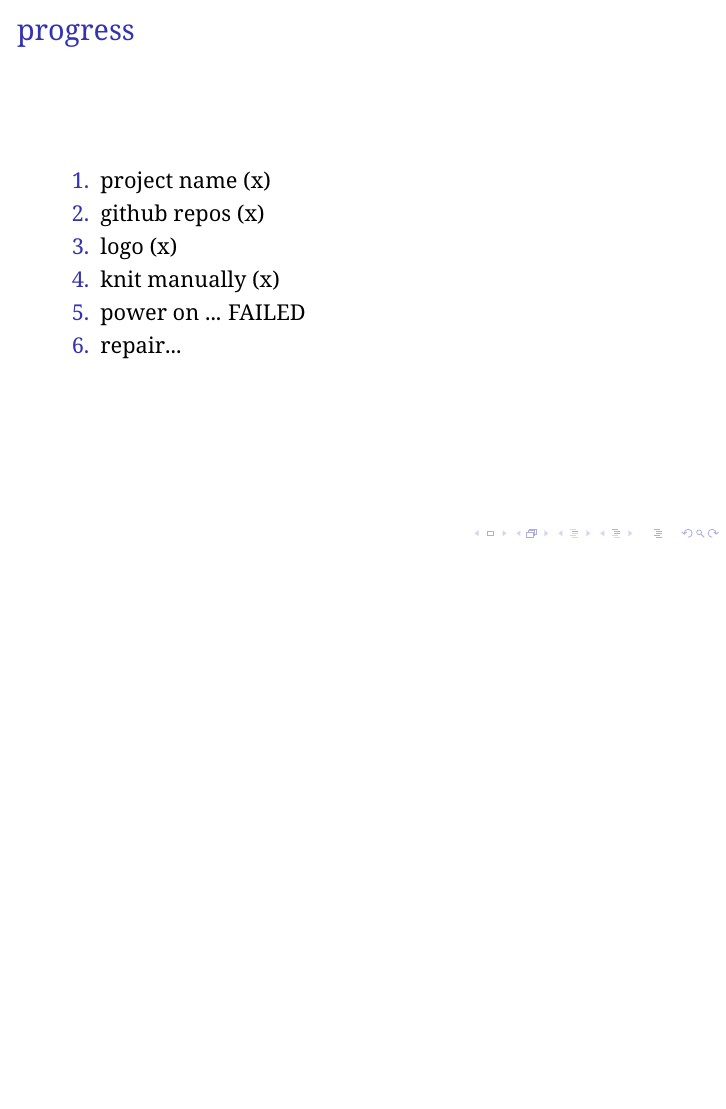
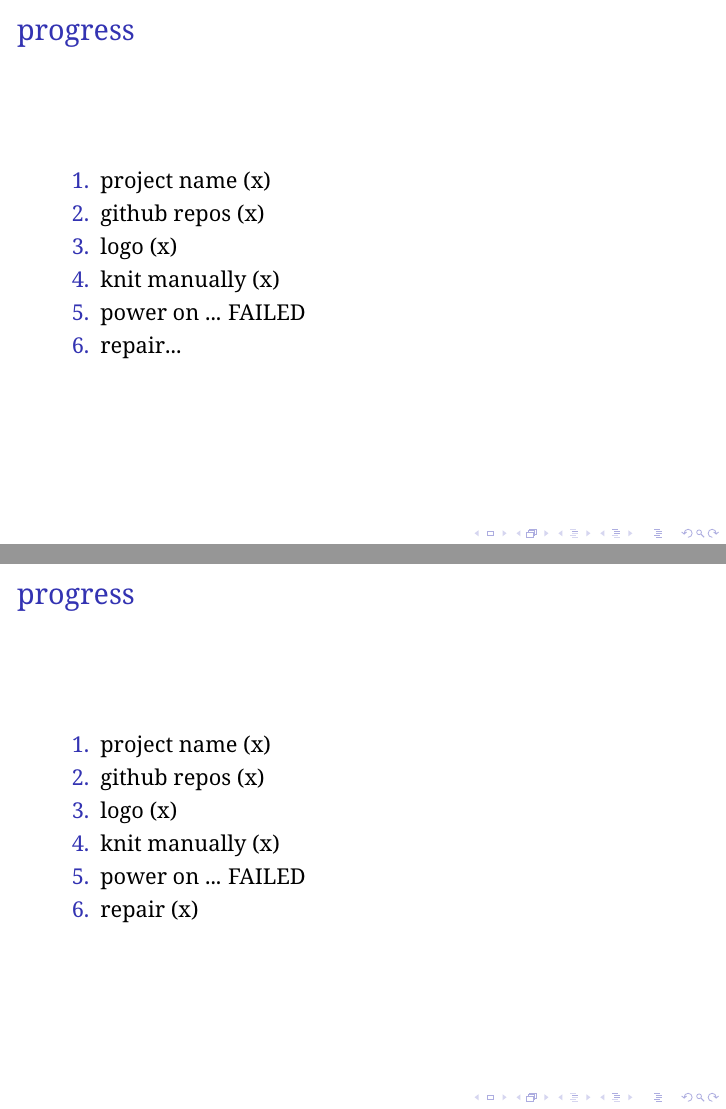
Before and after one commit to knit-industries/kr-presentation, LaTeX slides (latex/main.tex): page 20 of 21 before the commit and pages 28 and 30 of 31 after it, the two joined at a grey line, the shorter picture padded with empty space. Compiled offline with pdfLaTeX; a LaTeX package or settings file that is missing is left out.

Commit message:
(main) Some cosmetics

```diff
--- a/latex/main.tex
+++ b/latex/main.tex
@@ -95,8 +96,21 @@
     \end{enumerate}
 \end{frame}
 
-%% diashow
+%% images
 % - repairing
+
+\begin{frame}{progress}
+    \begin{enumerate}
+        \item project name (x)
+        \item github repos (x)
+        \item logo (x)
+        \item knit manually (x)
+        \item power on ... FAILED
+        \item repair \pause (x)
+    \end{enumerate}
+\end{frame}
+
+%% image
 % - works again
 
 \begin{frame}{next steps}
```
Also changed, not shown: latex/main.tex (13 more changed lines).
